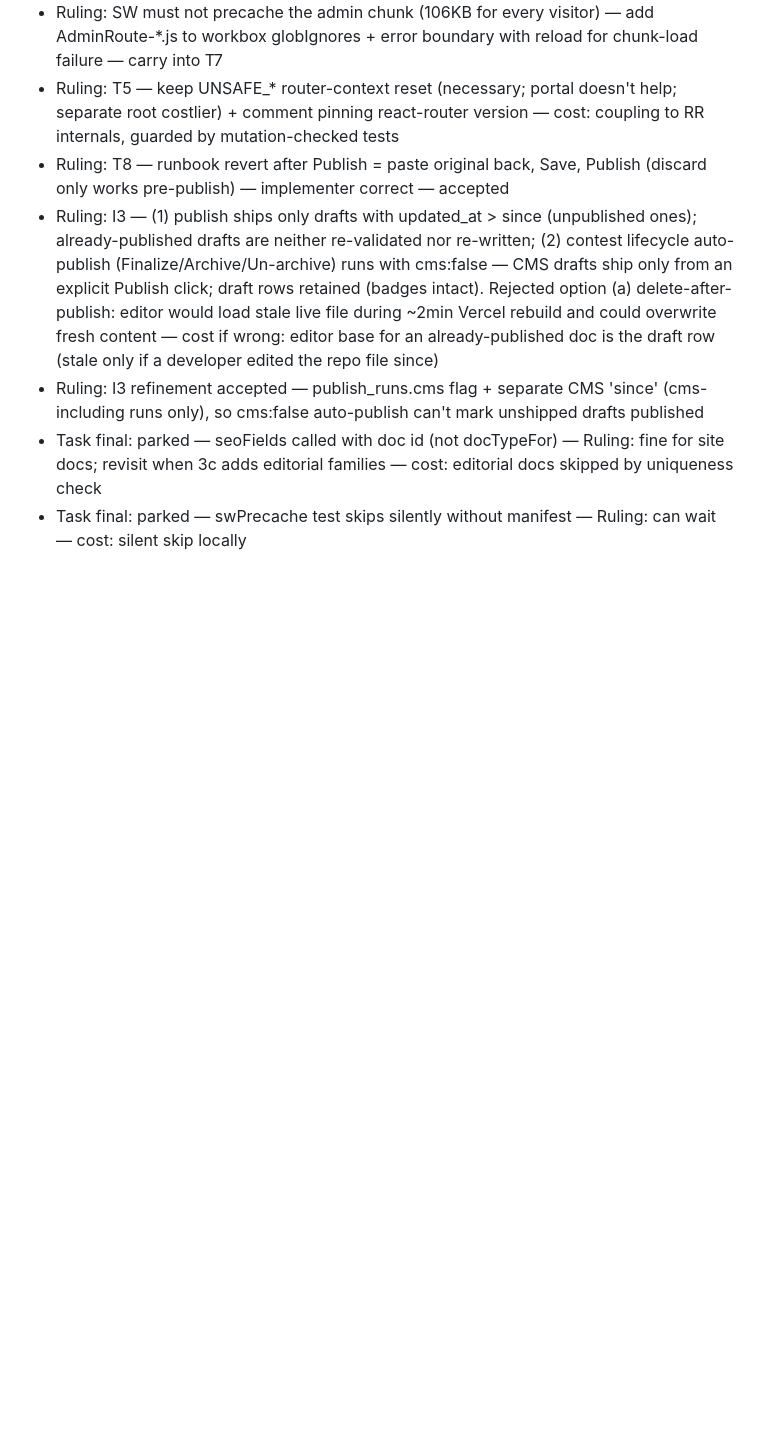
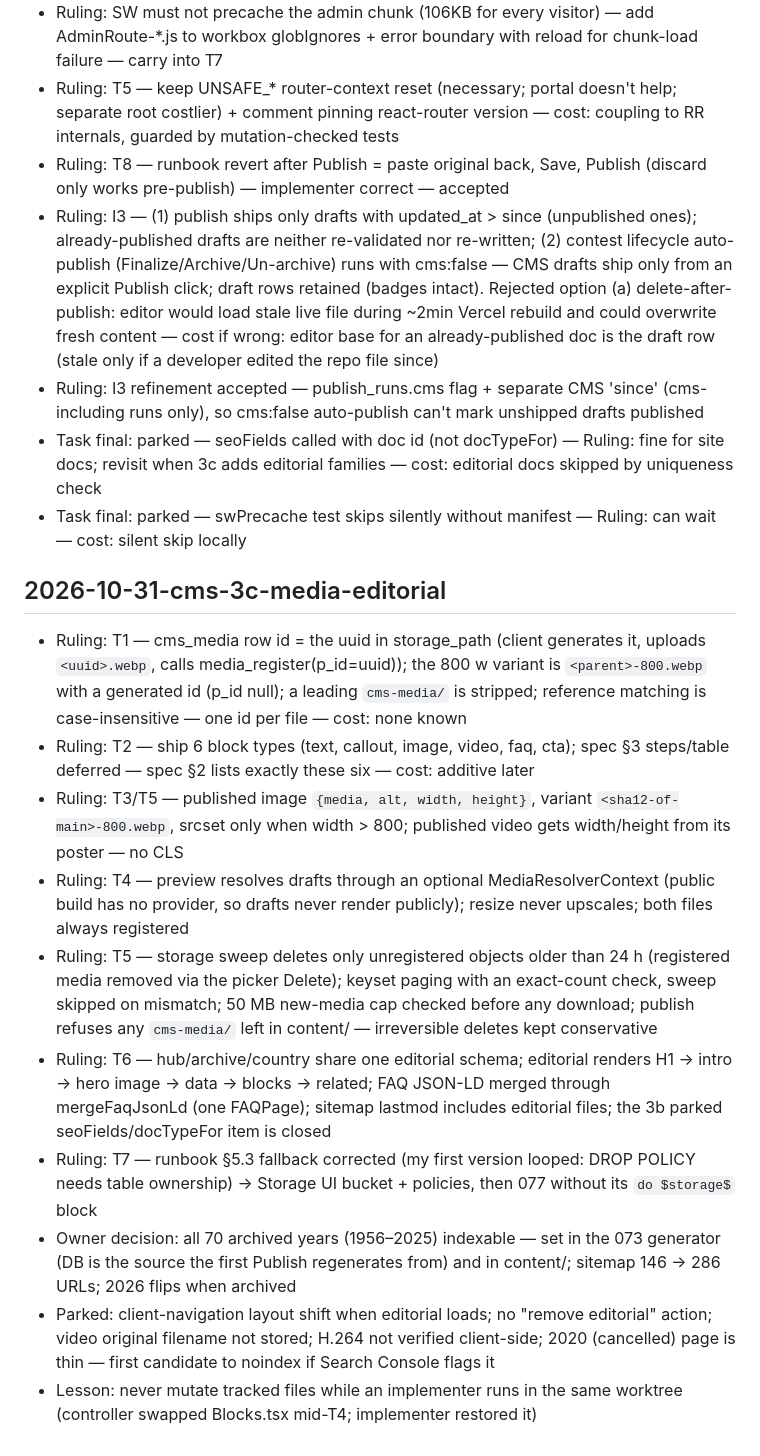
Before and after one commit to tsokid/EurovisionParty, a Markdown page: docs/superpowers/rulings-2026-10.md, the part around the change. Drawn GitHub-style; blank space fills up the shorter version.

Commit message:
docs: CMS 3c rulings
Co-Authored-By: Claude Opus 5.5 <noreply@anthropic.com>

```diff
--- a/docs/superpowers/rulings-2026-10.md
+++ b/docs/superpowers/rulings-2026-10.md
@@ -80,3 +80,16 @@
 - Ruling: I3 refinement accepted — publish_runs.cms flag + separate CMS 'since' (cms-including runs only), so cms:false auto-publish can't mark unshipped drafts published
 - Task final: parked — seoFields called with doc id (not docTypeFor) — Ruling: fine for site docs; revisit when 3c adds editorial families — cost: editorial docs skipped by uniqueness check
 - Task final: parked — swPrecache test skips silently without manifest — Ruling: can wait — cost: silent skip locally
+
+## 2026-10-31-cms-3c-media-editorial
+
+- Ruling: T1 — cms_media row id = the uuid in storage_path (client generates it, uploads `<uuid>.webp`, calls media_register(p_id=uuid)); the 800 w variant is `<parent>-800.webp` with a generated id (p_id null); a leading `cms-media/` is stripped; reference matching is case-insensitive — one id per file — cost: none known
+- Ruling: T2 — ship 6 block types (text, callout, image, video, faq, cta); spec §3 steps/table deferred — spec §2 lists exactly these six — cost: additive later
+- Ruling: T3/T5 — published image `{media, alt, width, height}`, variant `<sha12-of-main>-800.webp`, srcset only when width > 800; published video gets width/height from its poster — no CLS
+- Ruling: T4 — preview resolves drafts through an optional MediaResolverContext (public build has no provider, so drafts never render publicly); resize never upscales; both files always registered
+- Ruling: T5 — storage sweep deletes only unregistered objects older than 24 h (registered media removed via the picker Delete); keyset paging with an exact-count check, sweep skipped on mismatch; 50 MB new-media cap checked before any download; publish refuses any `cms-media/` left in content/ — irreversible deletes kept conservative
+- Ruling: T6 — hub/archive/country share one editorial schema; editorial renders H1 → intro → hero image → data → blocks → related; FAQ JSON-LD merged through mergeFaqJsonLd (one FAQPage); sitemap lastmod includes editorial files; the 3b parked seoFields/docTypeFor item is closed
+- Ruling: T7 — runbook §5.3 fallback corrected (my first version looped: DROP POLICY needs table ownership) → Storage UI bucket + policies, then 077 without its `do $storage$` block
+- Owner decision: all 70 archived years (1956–2025) indexable — set in the 073 generator (DB is the source the first Publish regenerates from) and in content/; sitemap 146 → 286 URLs; 2026 flips when archived
+- Parked: client-navigation layout shift when editorial loads; no "remove editorial" action; video original filename not stored; H.264 not verified client-side; 2020 (cancelled) page is thin — first candidate to noindex if Search Console flags it
+- Lesson: never mutate tracked files while an implementer runs in the same worktree (controller swapped Blocks.tsx mid-T4; implementer restored it)
```
